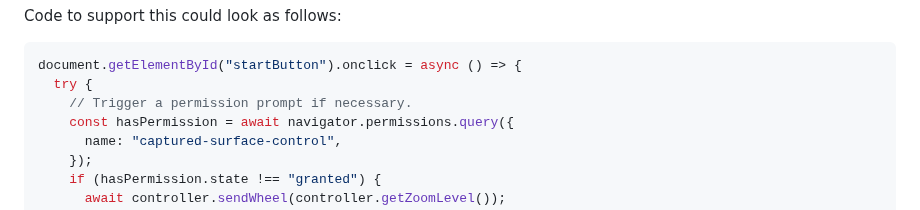
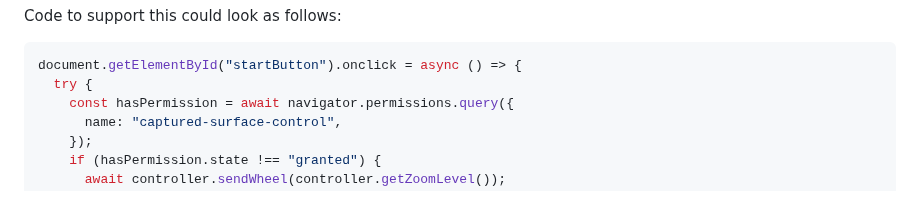
Before and after one commit to screen-share/captured-surface-control, a Markdown page: README.md, the part around the change. GitHub-like rendering.

````diff
--- a/README.md
+++ b/README.md
@@ -57,7 +57,6 @@ Code to support this could look as follows:
 ```js
 document.getElementById("startButton").onclick = async () => {
   try {
-    // Trigger a permission prompt if necessary.
     const hasPermission = await navigator.permissions.query({
       name: "captured-surface-control",
     });
````
